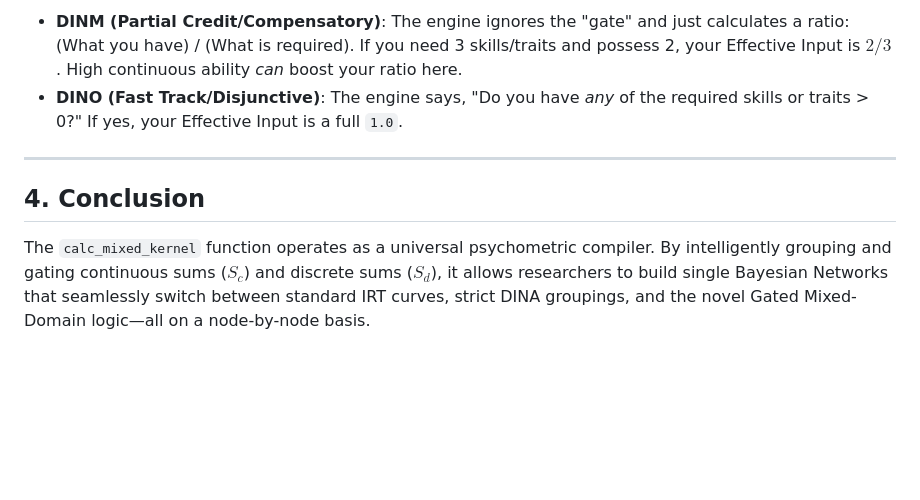
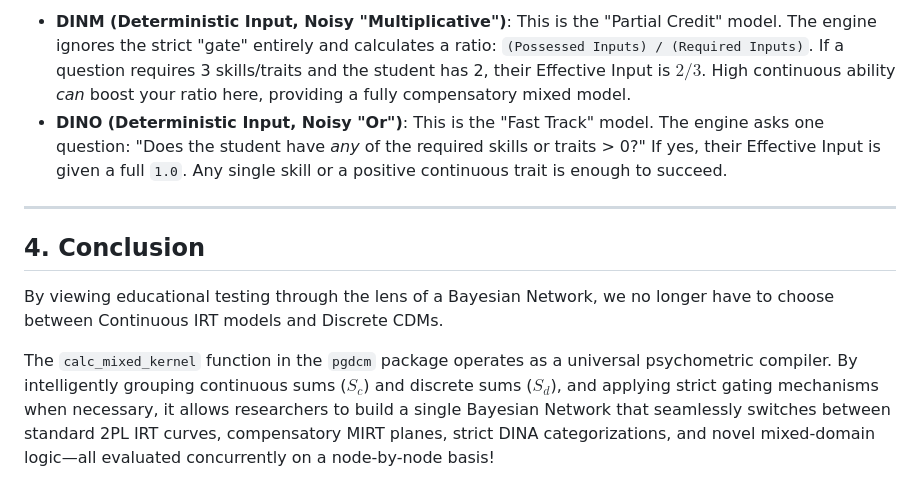
Before and after one commit to coinslab/pgdcm, a Markdown page: bn_logic.md, the part around one of its changes. Rendered like a GitHub page; blank space fills up the shorter version.

```diff
--- a/bn_logic.md
+++ b/bn_logic.md
@@ -101,9 +117,11 @@ Under logistic math, an input of `-10.0` translates to a $\approx 0.000045$ prob
 
-* **DINM (Partial Credit/Compensatory)**: The engine ignores the "gate" and just calculates a ratio: (What you have) / (What is required). If you need 3 skills/traits and possess 2, your Effective Input is $2/3$. High continuous ability *can* boost your ratio here.
-* **DINO (Fast Track/Disjunctive)**: The engine says, "Do you have *any* of the required skills or traits > 0?" If yes, your Effective Input is a full `1.0`.
+* **DINM (Deterministic Input, Noisy "Multiplicative")**: This is the "Partial Credit" model. The engine ignores the strict "gate" entirely and calculates a ratio: `(Possessed Inputs) / (Required Inputs)`. If a question requires 3 skills/traits and the student has 2, their Effective Input is $2/3$. High continuous ability *can* boost your ratio here, providing a fully compensatory mixed model.
+* **DINO (Deterministic Input, Noisy "Or")**: This is the "Fast Track" model. The engine asks one question: "Does the student have *any* of the required skills or traits > 0?" If yes, their Effective Input is given a full `1.0`. Any single skill or a positive continuous trait is enough to succeed.
 
 ---
 
 ## 4. Conclusion
 
-The `calc_mixed_kernel` function operates as a universal psychometric compiler. By intelligently grouping and gating continuous sums ($S_c$) and discrete sums ($S_d$), it allows researchers to build single Bayesian Networks that seamlessly switch between standard IRT curves, strict DINA groupings, and the novel Gated Mixed-Domain logic—all on a node-by-node basis.
+By viewing educational testing through the lens of a Bayesian Network, we no longer have to choose between Continuous IRT models and Discrete CDMs.
+
+The `calc_mixed_kernel` function in the `pgdcm` package operates as a universal psychometric compiler. By intelligently grouping continuous sums ($S_c$) and discrete sums ($S_d$), and applying strict gating mechanisms when necessary, it allows researchers to build a single Bayesian Network that seamlessly switches between standard 2PL IRT curves, compensatory MIRT planes, strict DINA categorizations, and novel mixed-domain logic—all evaluated concurrently on a node-by-node basis!
```
Also changed, not shown: other parts of bn_logic.md (+65 -49 lines).
